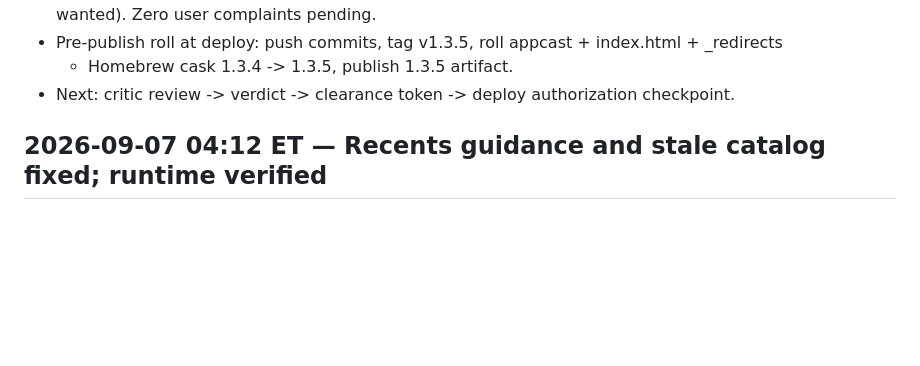
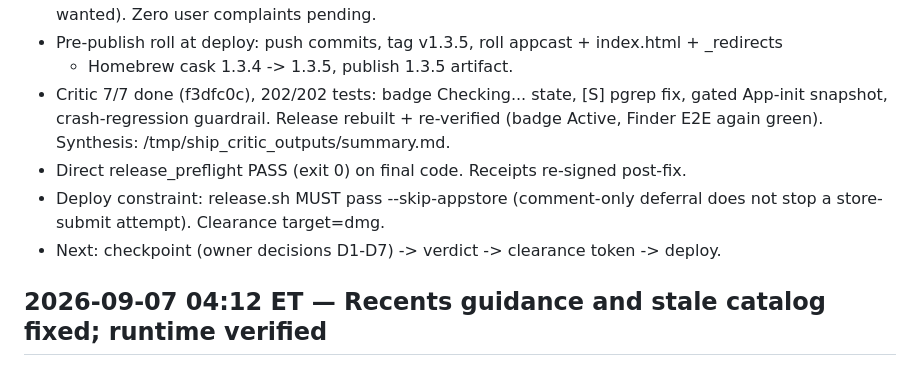
Before and after one commit to sane-apps/SaneClick, a Markdown page: SESSION_HANDOFF.md, the part around the change. Rendered like a GitHub page; blank space fills up the shorter version.

Commit message:
Handoff: critic results + final preflight PASS for 1.3.5 direct lane

```diff
--- a/SESSION_HANDOFF.md
+++ b/SESSION_HANDOFF.md
@@ -24,7 +24,13 @@
   proof refresh, 3x help-wanted). Zero user complaints pending.
 - Pre-publish roll at deploy: push commits, tag v1.3.5, roll appcast + index.html + _redirects
   + Homebrew cask 1.3.4 -> 1.3.5, publish 1.3.5 artifact.
-- Next: critic review -> verdict -> clearance token -> deploy authorization checkpoint.
+- Critic 7/7 done (f3dfc0c), 202/202 tests: badge Checking... state, [S] pgrep fix,
+  gated App-init snapshot, crash-regression guardrail. Release rebuilt + re-verified
+  (badge Active, Finder E2E again green). Synthesis: /tmp/ship_critic_outputs/summary.md.
+- Direct release_preflight PASS (exit 0) on final code. Receipts re-signed post-fix.
+- Deploy constraint: release.sh MUST pass --skip-appstore (comment-only deferral
+  does not stop a store-submit attempt). Clearance target=dmg.
+- Next: checkpoint (owner decisions D1-D7) -> verdict -> clearance token -> deploy.
 
 ## 2026-09-07 04:12 ET — Recents guidance and stale catalog fixed; runtime verified
 
```
